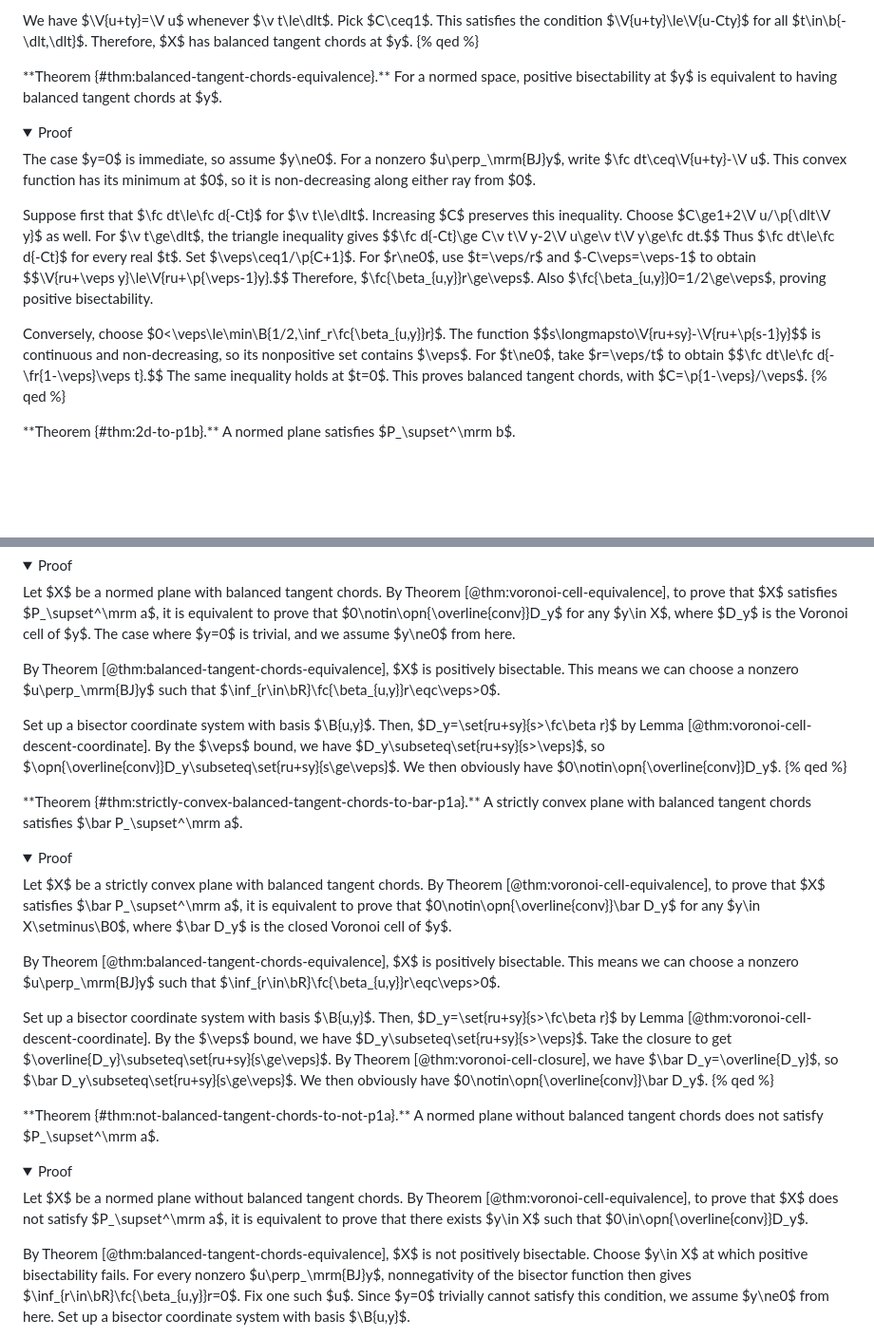
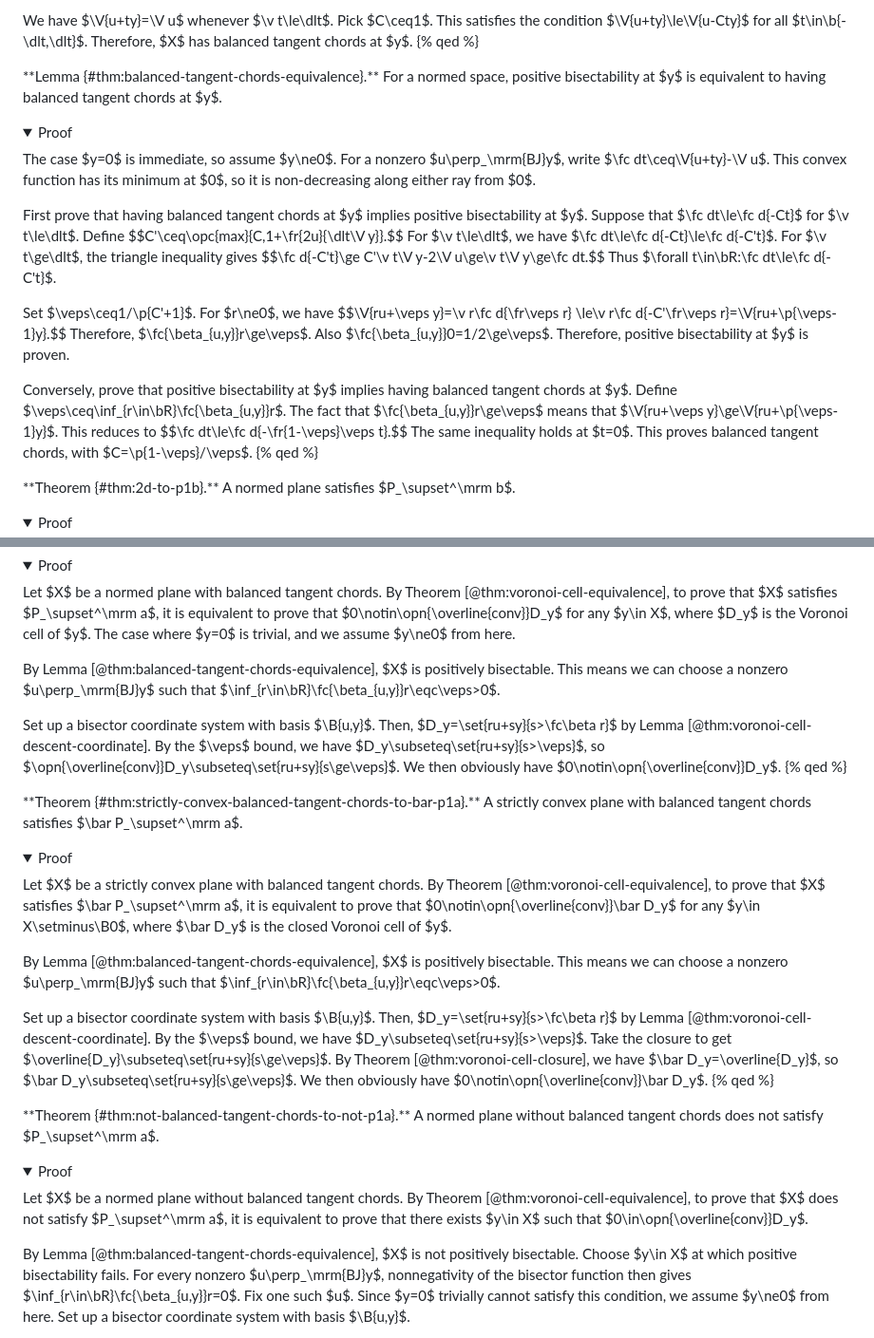
Before and after one commit to UlyssesZh/UlyssesZh.github.io, a Markdown page: _posts/2026-10-07-convex-pareto.md, 2 parts joined by grey strips. Shown at 95% size. Drawn GitHub-style; folded sections open; blank space fills up the shorter version.

Commit message:
convex-pareto: update proof of positive bisectability equivalence with balanced tangent chords

```diff
--- a/_posts/2026-10-07-convex-pareto.md
+++ b/_posts/2026-10-07-convex-pareto.md
@@ -1212,7 +1212,7 @@ Therefore, $X$ has balanced tangent chords at $y$.
 </details>
 
 <p class="no-indent">
-**Theorem {#thm:balanced-tangent-chords-equivalence}.**
+**Lemma {#thm:balanced-tangent-chords-equivalence}.**
 For a normed space, positive bisectability at $y$
 is equivalent to having balanced tangent chords at $y$.
 </p>
@@ -1223,23 +1223,27 @@ The case $y=0$ is immediate, so assume $y\ne0$.
 For a nonzero $u\perp_\mrm{BJ}y$, write $\fc dt\ceq\V{u+ty}-\V u$.
 This convex function has its minimum at $0$, so it is non-decreasing along either ray from $0$.
 
-Suppose first that $\fc dt\le\fc d{-Ct}$ for $\v t\le\dlt$.
-Increasing $C$ preserves this inequality.
-Choose $C\ge1+2\V u/\p{\dlt\V y}$ as well.
+First prove that having balanced tangent chords at $y$ implies positive bisectability at $y$.
+Suppose that $\fc dt\le\fc d{-Ct}$ for $\v t\le\dlt$.
+Define
+$$C'\ceq\opc{max}{C,1+\fr{2u}{\dlt\V y}}.$$
+For $\v t\le\dlt$, we have $\fc dt\le\fc d{-Ct}\le\fc d{-C't}$.
 For $\v t\ge\dlt$, the triangle inequality gives
-$$\fc d{-Ct}\ge C\v t\V y-2\V u\ge\v t\V y\ge\fc dt.$$
-Thus $\fc dt\le\fc d{-Ct}$ for every real $t$.
-Set $\veps\ceq1/\p{C+1}$.
-For $r\ne0$, use $t=\veps/r$ and $-C\veps=\veps-1$ to obtain
-$$\V{ru+\veps y}\le\V{ru+\p{\veps-1}y}.$$
+$$\fc d{-C't}\ge C'\v t\V y-2\V u\ge\v t\V y\ge\fc dt.$$
+Thus $\forall t\in\bR:\fc dt\le\fc d{-C't}$.
+
+Set $\veps\ceq1/\p{C'+1}$.
+For $r\ne0$, we have
+$$\V{ru+\veps y}=\v r\fc d{\fr\veps r}
+\le\v r\fc d{-C'\fr\veps r}=\V{ru+\p{\veps-1}y}.$$
 Therefore, $\fc{\beta_{u,y}}r\ge\veps$.
-Also $\fc{\beta_{u,y}}0=1/2\ge\veps$, proving positive bisectability.
-
-Conversely, choose $0<\veps\le\min\B{1/2,\inf_r\fc{\beta_{u,y}}r}$.
-The function
-$$s\longmapsto\V{ru+sy}-\V{ru+\p{s-1}y}$$
-is continuous and non-decreasing, so its nonpositive set contains $\veps$.
-For $t\ne0$, take $r=\veps/t$ to obtain
+Also $\fc{\beta_{u,y}}0=1/2\ge\veps$.
+Therefore, positive bisectability at $y$ is proven.
+
+Conversely, prove that positive bisectability at $y$ implies having balanced tangent chords at $y$.
+Define $\veps\ceq\inf_{r\in\bR}\fc{\beta_{u,y}}r$.
+The fact that $\fc{\beta_{u,y}}r\ge\veps$ means that $\V{ru+\veps y}\ge\V{ru+\p{\veps-1}y}$.
+This reduces to
 $$\fc dt\le\fc d{-\fr{1-\veps}\veps t}.$$
 The same inequality holds at $t=0$.
 This proves balanced tangent chords, with $C=\p{1-\veps}/\veps$.
@@ -1424,7 +1428,7 @@ it is equivalent to prove that $0\notin\opn{\overline{conv}}D_y$ for any $y\in X
 where $D_y$ is the Voronoi cell of $y$.
 The case where $y=0$ is trivial, and we assume $y\ne0$ from here.
 
-By Theorem [@thm:balanced-tangent-chords-equivalence], $X$ is positively bisectable.
+By Lemma [@thm:balanced-tangent-chords-equivalence], $X$ is positively bisectable.
 This means we can choose a nonzero $u\perp_\mrm{BJ}y$ such that $\inf_{r\in\bR}\fc{\beta_{u,y}}r\eqc\veps>0$.
 
 Set up a bisector coordinate system with basis $\B{u,y}$.
@@ -1448,7 +1452,7 @@ By Theorem [@thm:voronoi-cell-equivalence], to prove that $X$ satisfies $\bar P_
 it is equivalent to prove that $0\notin\opn{\overline{conv}}\bar D_y$ for any $y\in X\setminus\B0$,
 where $\bar D_y$ is the closed Voronoi cell of $y$.
 
-By Theorem [@thm:balanced-tangent-chords-equivalence], $X$ is positively bisectable.
+By Lemma [@thm:balanced-tangent-chords-equivalence], $X$ is positively bisectable.
 This means we can choose a nonzero $u\perp_\mrm{BJ}y$ such that $\inf_{r\in\bR}\fc{\beta_{u,y}}r\eqc\veps>0$.
 
 Set up a bisector coordinate system with basis $\B{u,y}$.
@@ -1473,7 +1477,7 @@ Let $X$ be a normed plane without balanced tangent chords.
 By Theorem [@thm:voronoi-cell-equivalence], to prove that $X$ does not satisfy $P_\supset^\mrm a$,
 it is equivalent to prove that there exists $y\in X$ such that $0\in\opn{\overline{conv}}D_y$.
 
-By Theorem [@thm:balanced-tangent-chords-equivalence],
+By Lemma [@thm:balanced-tangent-chords-equivalence],
 $X$ is not positively bisectable.
 Choose $y\in X$ at which positive bisectability fails.
 For every nonzero $u\perp_\mrm{BJ}y$, nonnegativity of the bisector function then gives
```
